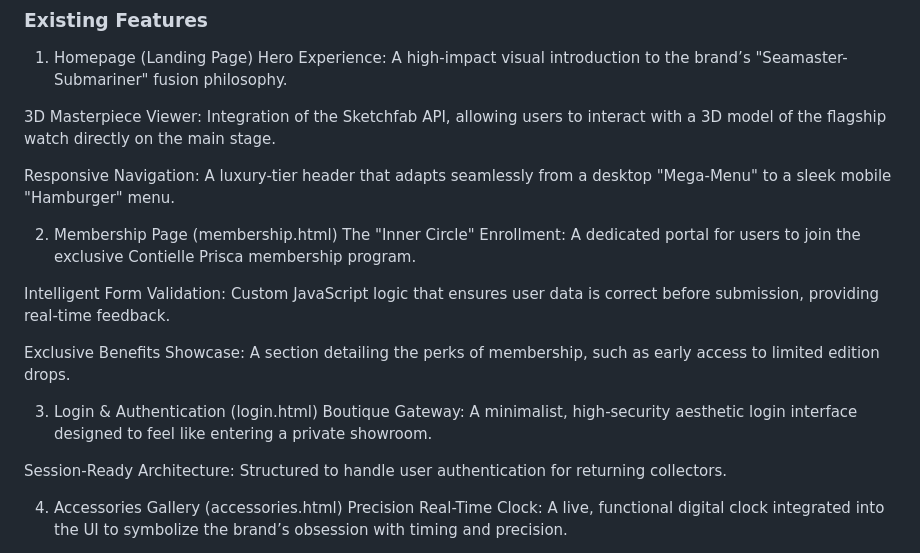
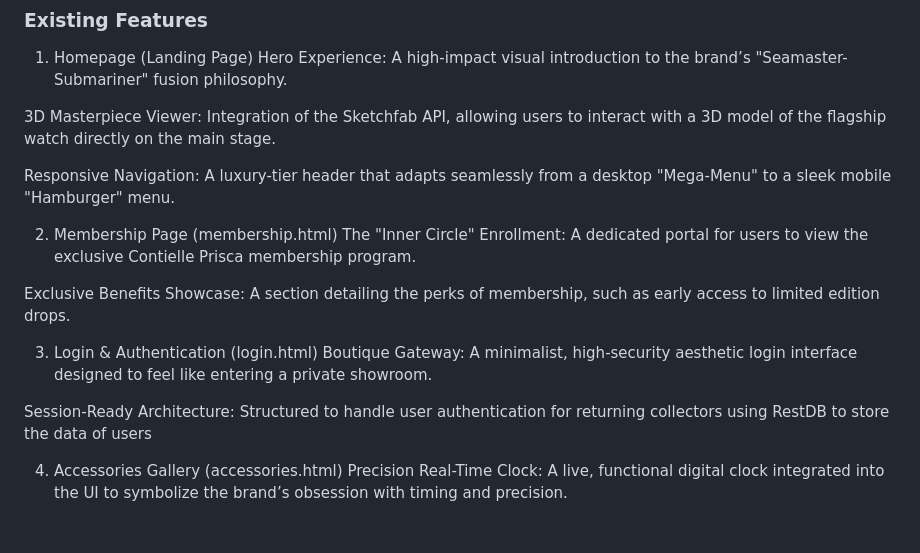
Before and after one commit to DYapman/Conteille-Prisca-IP-Project, a Markdown page: README.md, the part around the change. Drawn GitHub-style; blank space fills up the shorter version.

Commit message:
updated readme inconsistencies
Updated descriptions for membership and authentication sections in README.

```diff
--- a/README.md
+++ b/README.md
@@ -39,16 +39,15 @@ Hero Experience: A high-impact visual introduction to the brand’s "Seamaster-S
 Responsive Navigation: A luxury-tier header that adapts seamlessly from a desktop "Mega-Menu" to a sleek mobile "Hamburger" menu.
 
 2. Membership Page (membership.html)
-The "Inner Circle" Enrollment: A dedicated portal for users to join the exclusive Contielle Prisca membership program.
+The "Inner Circle" Enrollment: A dedicated portal for users to view the exclusive Contielle Prisca membership program.
 
-Intelligent Form Validation: Custom JavaScript logic that ensures user data is correct before submission, providing real-time feedback.
 
 Exclusive Benefits Showcase: A section detailing the perks of membership, such as early access to limited edition drops.
 
 3. Login & Authentication (login.html)
 Boutique Gateway: A minimalist, high-security aesthetic login interface designed to feel like entering a private showroom.
 
-Session-Ready Architecture: Structured to handle user authentication for returning collectors.
+Session-Ready Architecture: Structured to handle user authentication for returning collectors using RestDB to store the data of users
 
 4. Accessories Gallery (accessories.html)
 Precision Real-Time Clock: A live, functional digital clock integrated into the UI to symbolize the brand’s obsession with timing and precision.
```
